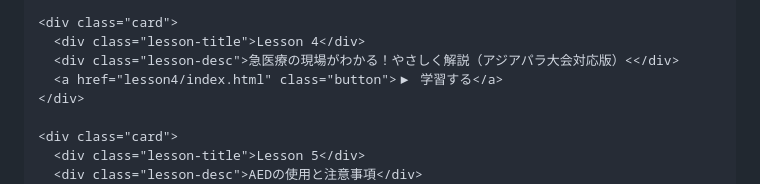
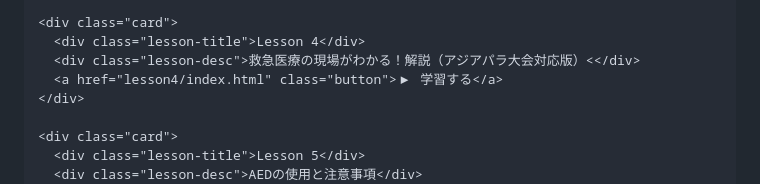
Before and after one commit to usunao1105-cyber/fire-learning119Q, a Markdown page: README.md, the part around the change. Rendered like a GitHub page.

```diff
--- a/README.md
+++ b/README.md
@@ -121,7 +121,7 @@ e-Learning119Q  救急業務
 
     <div class="card">
       <div class="lesson-title">Lesson 4</div>
-      <div class="lesson-desc">急医療の現場がわかる！やさしく解説（アジアパラ大会対応版）<</div>
+      <div class="lesson-desc">救急医療の現場がわかる！解説（アジアパラ大会対応版）<</div>
       <a href="lesson4/index.html" class="button">▶ 学習する</a>
     </div>
 
```
